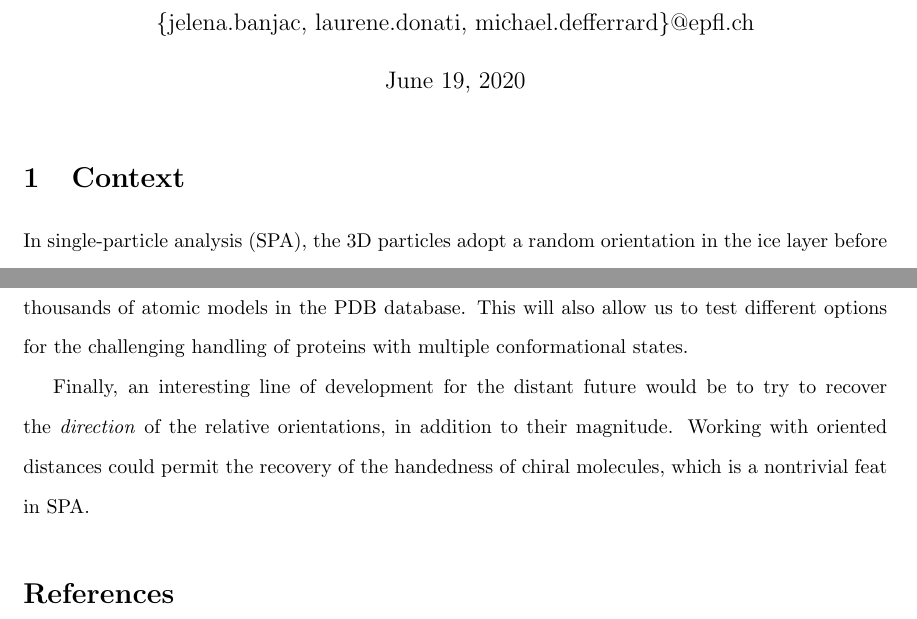
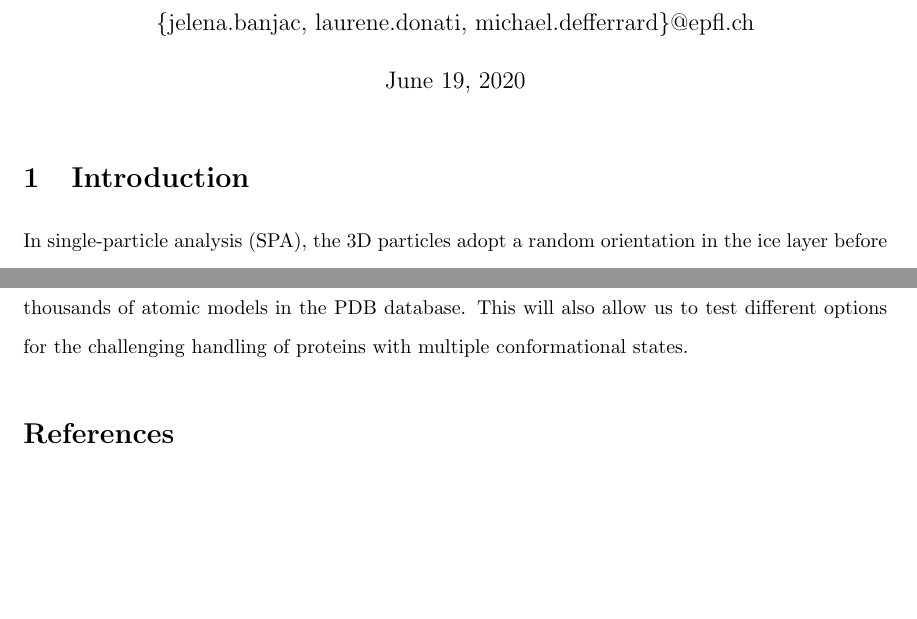
Before and after one commit to mdeff/paper-cryoem-orientation-recovery, a LaTeX document (main.tex, which reads sections/0-context.tex, sections/5-discussion.tex): two parts of pages 1 and 13 of 15, joined at a grey line, cut so that both start at the same text, the shorter picture padded with empty space. Compiled offline with pdfLaTeX.

Commit message:
Update on Overleaf.

```diff
--- a/sections/0-context.tex
+++ b/sections/0-context.tex
@@ -1,4 +1,4 @@
-\section{Context}
+\section{Introduction}
 \label{sec:context}
 
 In single-particle analysis (SPA), the 3D particles adopt a random orientation in the ice layer before being imaged with parallel electron beams. Hence, the projection geometry associated to each 2D projection is unknown. Yet, this knowledge is essential for tomographic reconstruction. To handle this, a popular approach used by most SPA software packages is to alternatively refine the 3D structure and the orientation estimation~\cite{penczek1994ribosome,Baker1996,Dempster1977,sigworth1998maximum,scheres2012bayesian}. Iterative refinement procedures are extremely powerful and have permitted the determination of numerous biological structures up to near-atomic resolution~\cite{kuhlbrandt2014resolution}. Unfortunately, the outcome of these methods is predicated on the quality of the initial reconstruction, or, equivalently, on the initial estimation of the orientations~\cite{sorzano2006optimization,henderson2012outcome}. Several methods have been designed to produce a first rough structure~\cite{singer2010detecting,wang2013orientation,greenberg2017common,punjani2017cryosparc,pragier2019common}, but this remains a notoriously arduous challenge in SPA.
--- a/sections/5-discussion.tex
+++ b/sections/5-discussion.tex
@@ -7,4 +7,4 @@ The obtained results underline the importance of learning an accurate proxy dist
 
 Once these improvements are made, we shall enhance the training dataset for the SiameseNN and test its predictive ability in more challenging situations. To achieve this, we shall rely on our powerful, expressive forward model of the cryo-EM procedure to generate realistic projections from thousands of atomic models in the PDB database. This will also allow us to test different options for the challenging handling of proteins with multiple conformational states.
 
-Finally, an interesting line of development for the distant future would be to try to recover the \textit{direction} of the relative orientations, in addition to their magnitude. Working with oriented distances could permit the recovery of the handedness of chiral molecules, which is a nontrivial feat in SPA.
+%Finally, an interesting line of development for the distant future would be to try to recover the \textit{direction} of the relative orientations, in addition to their magnitude. Working with oriented distances could permit the recovery of the handedness of chiral molecules, which is a nontrivial feat in SPA.
```
